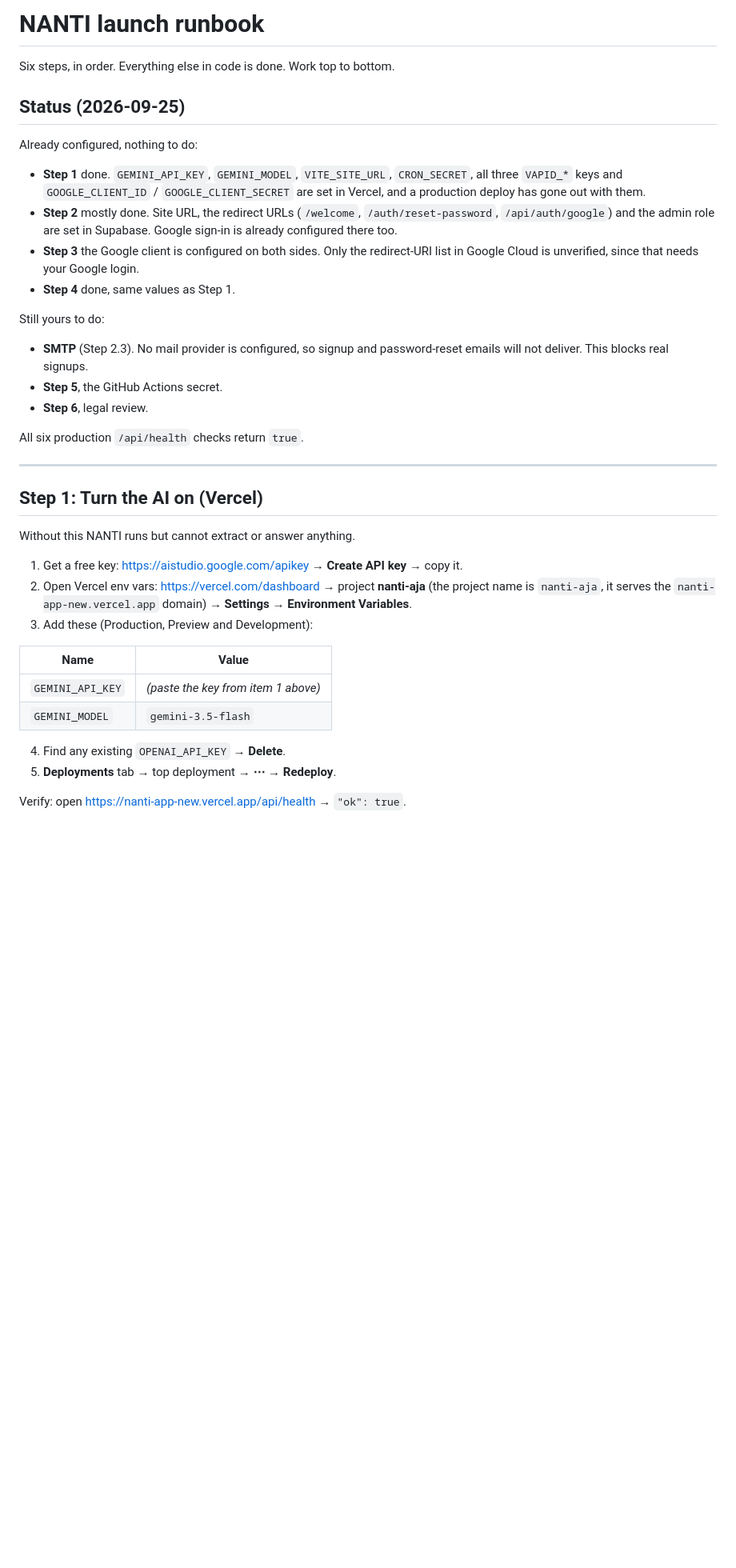
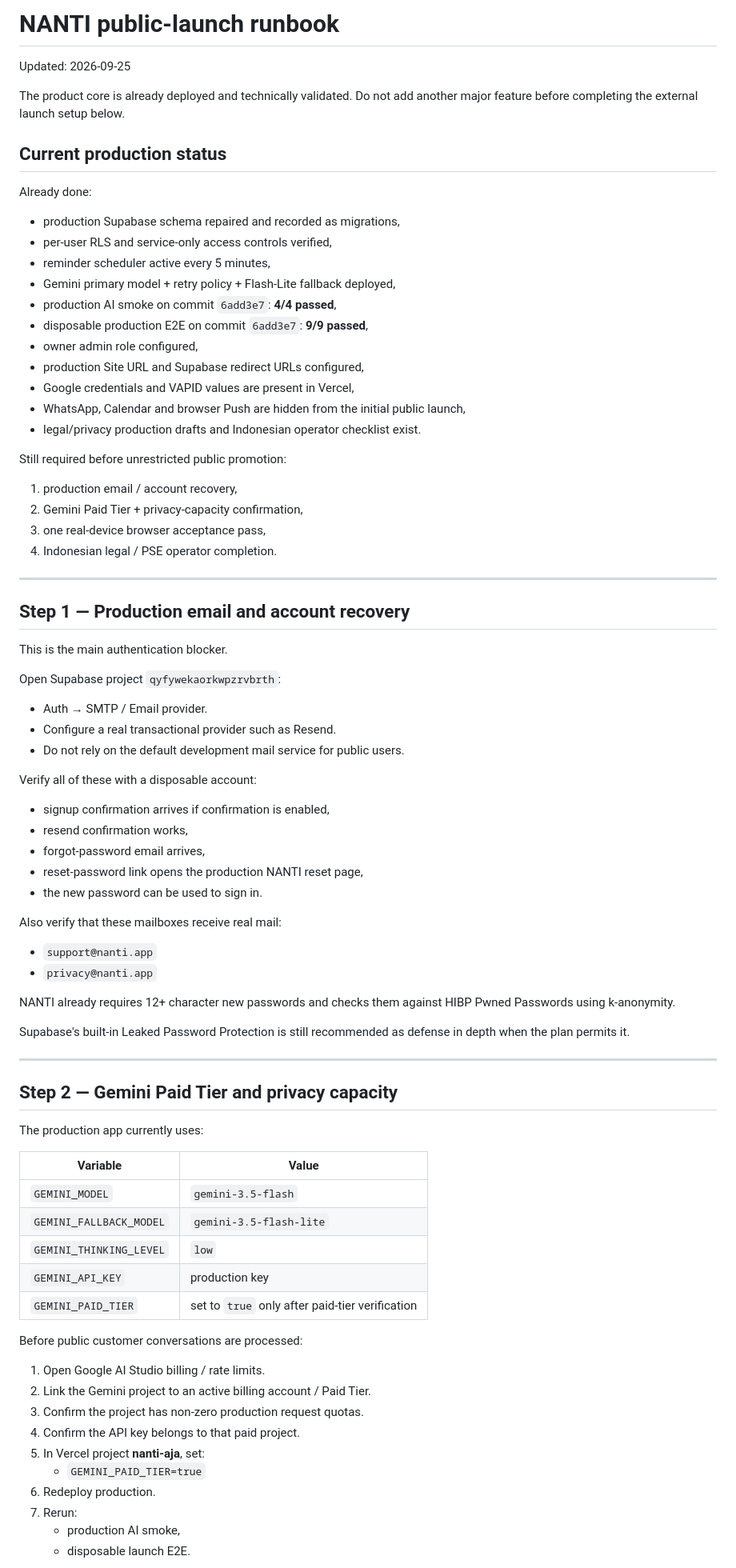
Before and after one commit to Cruziero/nanti-app-new, a Markdown page: docs/SETUP-RUNBOOK.md, the part around one of its changes. Shown at 80% size. Drawn GitHub-style; blank space fills up the shorter version.

Commit message:
Align launch runbook with verified production state

```diff
--- a/docs/SETUP-RUNBOOK.md
+++ b/docs/SETUP-RUNBOOK.md
@@ -1,41 +1,85 @@
-# NANTI launch runbook
+# NANTI public-launch runbook
 
-Six steps, in order. Everything else in code is done. Work top to bottom.
+Updated: 2026-09-25
 
-## Status (2026-09-25)
+The product core is already deployed and technically validated. Do not add another major feature before completing the external launch setup below.
 
-Already configured, nothing to do:
+## Current production status
 
-- **Step 1** done. `GEMINI_API_KEY`, `GEMINI_MODEL`, `VITE_SITE_URL`, `CRON_SECRET`, all three `VAPID_*` keys and `GOOGLE_CLIENT_ID` / `GOOGLE_CLIENT_SECRET` are set in Vercel, and a production deploy has gone out with them.
-- **Step 2** mostly done. Site URL, the redirect URLs (`/welcome`, `/auth/reset-password`, `/api/auth/google`) and the admin role are set in Supabase. Google sign-in is already configured there too.
-- **Step 3** the Google client is configured on both sides. Only the redirect-URI list in Google Cloud is unverified, since that needs your Google login.
-- **Step 4** done, same values as Step 1.
+Already done:
 
-Still yours to do:
+- production Supabase schema repaired and recorded as migrations,
+- per-user RLS and service-only access controls verified,
+- reminder scheduler active every 5 minutes,
+- Gemini primary model + retry policy + Flash-Lite fallback deployed,
+- production AI smoke on commit `6add3e7`: **4/4 passed**,
+- disposable production E2E on commit `6add3e7`: **9/9 passed**,
+- owner admin role configured,
+- production Site URL and Supabase redirect URLs configured,
+- Google credentials and VAPID values are present in Vercel,
+- WhatsApp, Calendar and browser Push are hidden from the initial public launch,
+- legal/privacy production drafts and Indonesian operator checklist exist.
 
-- **SMTP** (Step 2.3). No mail provider is configured, so signup and password-reset emails will not deliver. This blocks real signups.
-- **Step 5**, the GitHub Actions secret.
-- **Step 6**, legal review.
+Still required before unrestricted public promotion:
 
-All six production `/api/health` checks return `true`.
+1. production email / account recovery,
+2. Gemini Paid Tier + privacy-capacity confirmation,
+3. one real-device browser acceptance pass,
+4. Indonesian legal / PSE operator completion.
 
 ---
 
-## Step 1: Turn the AI on (Vercel)
+## Step 1 — Production email and account recovery
 
-Without this NANTI runs but cannot extract or answer anything.
+This is the main authentication blocker.
 
-1. Get a free key: https://aistudio.google.com/apikey → **Create API key** → copy it.
-2. Open Vercel env vars: https://vercel.com/dashboard → project **nanti-aja** (the project name is `nanti-aja`, it serves the `nanti-app-new.vercel.app` domain) → **Settings** → **Environment Variables**.
-3. Add these (Production, Preview and Development):
+Open Supabase project `qyfywekaorkwpzrvbrth`:
 
-| Name | Value |
+- Auth → SMTP / Email provider.
+- Configure a real transactional provider such as Resend.
+- Do not rely on the default development mail service for public users.
+
+Verify all of these with a disposable account:
+
+- signup confirmation arrives if confirmation is enabled,
+- resend confirmation works,
+- forgot-password email arrives,
+- reset-password link opens the production NANTI reset page,
+- the new password can be used to sign in.
+
+Also verify that these mailboxes receive real mail:
+
+- `support@nanti.app`
+- `privacy@nanti.app`
+
+NANTI already requires 12+ character new passwords and checks them against HIBP Pwned Passwords using k-anonymity.
+
+Supabase's built-in Leaked Password Protection is still recommended as defense in depth when the plan permits it.
+
+---
+
+## Step 2 — Gemini Paid Tier and privacy capacity
+
+The production app currently uses:
+
+| Variable | Value |
 |---|---|
-| `GEMINI_API_KEY` | *(paste the key from item 1 above)* |
 | `GEMINI_MODEL` | `gemini-3.5-flash` |
+| `GEMINI_FALLBACK_MODEL` | `gemini-3.5-flash-lite` |
+| `GEMINI_THINKING_LEVEL` | `low` |
+| `GEMINI_API_KEY` | production key |
+| `GEMINI_PAID_TIER` | set to `true` only after paid-tier verification |
 
-4. Find any existing `OPENAI_API_KEY` → **Delete**.
-5. **Deployments** tab → top deployment → **⋯** → **Redeploy**.
+Before public customer conversations are processed:
 
-Verify: open https://nanti-app-new.vercel.app/api/health → `"ok": true`.
+1. Open Google AI Studio billing / rate limits.
+2. Link the Gemini project to an active billing account / Paid Tier.
+3. Confirm the project has non-zero production request quotas.
+4. Confirm the API key belongs to that paid project.
+5. In Vercel project **nanti-aja**, set:
+   - `GEMINI_PAID_TIER=true`
+6. Redeploy production.
+7. Rerun:
+   - production AI smoke,
+   - disposable launch E2E.
 
```
Also changed, not shown: other parts of docs/SETUP-RUNBOOK.md (+150 -164 lines).
